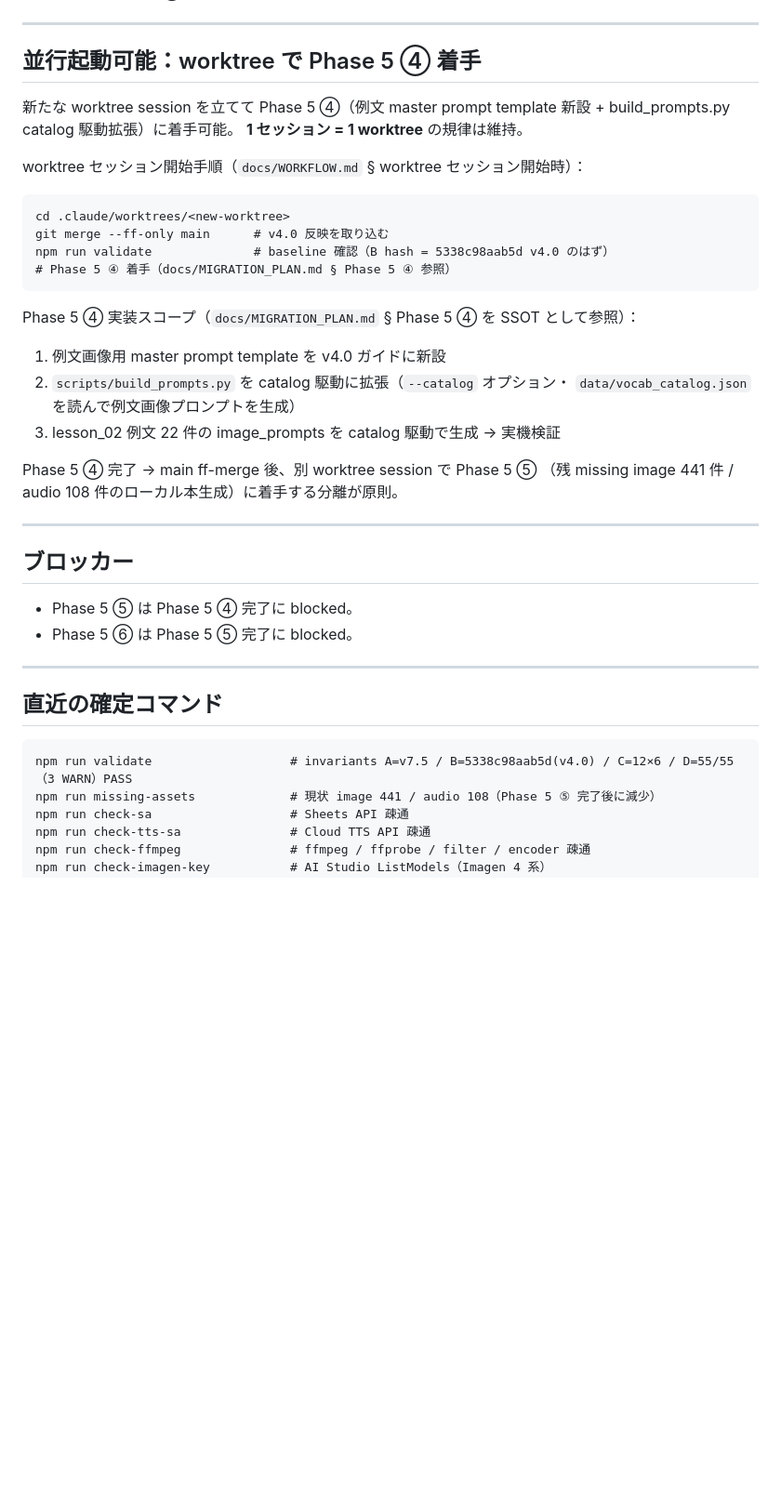
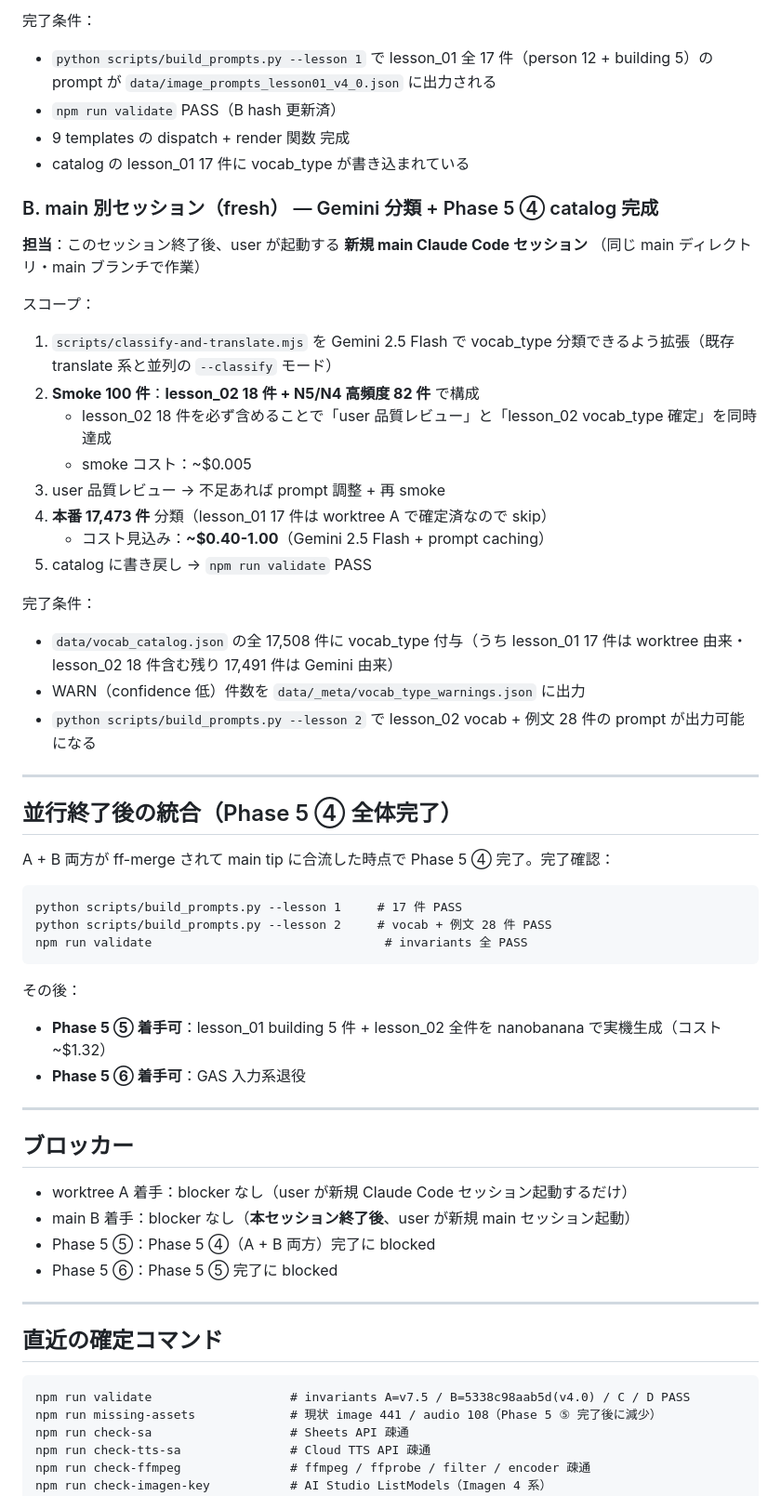
Before and after one commit to popJteacher/japanese-lesson-creator, a Markdown page: NEXT_ACTIONS.md, the part around one of its changes. Shown at 93% size. GitHub-like rendering; blank space fills up the shorter version.

````diff
--- a/NEXT_ACTIONS.md
+++ b/NEXT_ACTIONS.md
@@ -50,44 +59,62 @@ v4.0 main 取り込み + docs 更新は完了。main 即時 active タスクは
+完了条件：
+- `python scripts/build_prompts.py --lesson 1` で lesson_01 全 17 件（person 12 + building 5）の prompt が `data/image_prompts_lesson01_v4_0.json` に出力される
+- `npm run validate` PASS（B hash 更新済）
+- 9 templates の dispatch + render 関数 完成
+- catalog の lesson_01 17 件に vocab_type が書き込まれている
+
+### B. main 別セッション（fresh） — Gemini 分類 + Phase 5 ④ catalog 完成
+
+**担当**：このセッション終了後、user が起動する **新規 main Claude Code セッション**
+（同じ main ディレクトリ・main ブランチで作業）
+
+スコープ：
+
+1. `scripts/classify-and-translate.mjs` を Gemini 2.5 Flash で
+   vocab_type 分類できるよう拡張（既存 translate 系と並列の `--classify` モード）
+2. **Smoke 100 件**：**lesson_02 18 件 + N5/N4 高頻度 82 件** で構成
+   - lesson_02 18 件を必ず含めることで「user 品質レビュー」と「lesson_02 vocab_type 確定」を同時達成
+   - smoke コスト：~$0.005
+3. user 品質レビュー → 不足あれば prompt 調整 + 再 smoke
+4. **本番 17,473 件** 分類（lesson_01 17 件は worktree A で確定済なので skip）
+   - コスト見込み：**~$0.40-1.00**（Gemini 2.5 Flash + prompt caching）
+5. catalog に書き戻し → `npm run validate` PASS
+
+完了条件：
+- `data/vocab_catalog.json` の全 17,508 件に vocab_type 付与（うち lesson_01 17 件は worktree 由来・lesson_02 18 件含む残り 17,491 件は Gemini 由来）
+- WARN（confidence 低）件数を `data/_meta/vocab_type_warnings.json` に出力
+- `python scripts/build_prompts.py --lesson 2` で lesson_02 vocab + 例文 28 件の prompt が出力可能になる
 
 ---
 
-## 並行起動可能：worktree で Phase 5 ④ 着手
+## 並行終了後の統合（Phase 5 ④ 全体完了）
 
-新たな worktree session を立てて Phase 5 ④（例文 master prompt template
-新設 + build_prompts.py catalog 駆動拡張）に着手可能。
-**1 セッション = 1 worktree** の規律は維持。
-
-worktree セッション開始手順（`docs/WORKFLOW.md` § worktree セッション開始時）：
+A + B 両方が ff-merge されて main tip に合流した時点で Phase 5 ④ 完了。完了確認：
 
 ```
-cd .claude/worktrees/<new-worktree>
-git merge --ff-only main      # v4.0 反映を取り込む
-npm run validate              # baseline 確認（B hash = 5338c98aab5d v4.0 のはず）
-# Phase 5 ④ 着手（docs/MIGRATION_PLAN.md § Phase 5 ④ 参照）
+python scripts/build_prompts.py --lesson 1     # 17 件 PASS
+python scripts/build_prompts.py --lesson 2     # vocab + 例文 28 件 PASS
+npm run validate                                # invariants 全 PASS
 ```
 
-Phase 5 ④ 実装スコープ（`docs/MIGRATION_PLAN.md` § Phase 5 ④ を SSOT として参照）：
-
-1. 例文画像用 master prompt template を v4.0 ガイドに新設
-2. `scripts/build_prompts.py` を catalog 駆動に拡張（`--catalog` オプション・
-   `data/vocab_catalog.json` を読んで例文画像プロンプトを生成）
-3. lesson_02 例文 22 件の image_prompts を catalog 駆動で生成 → 実機検証
-
-Phase 5 ④ 完了 → main ff-merge 後、別 worktree session で Phase 5 ⑤
-（残 missing image 441 件 / audio 108 件のローカル本生成）に着手する分離が原則。
+その後：
+- **Phase 5 ⑤ 着手可**：lesson_01 building 5 件 + lesson_02 全件を nanobanana で実機生成（コスト ~$1.32）
+- **Phase 5 ⑥ 着手可**：GAS 入力系退役
 
 ---
 
 ## ブロッカー
 
-- Phase 5 ⑤ は Phase 5 ④ 完了に blocked。
-- Phase 5 ⑥ は Phase 5 ⑤ 完了に blocked。
+- worktree A 着手：blocker なし（user が新規 Claude Code セッション起動するだけ）
+- main B 着手：blocker なし（**本セッション終了後**、user が新規 main セッション起動）
+- Phase 5 ⑤：Phase 5 ④（A + B 両方）完了に blocked
+- Phase 5 ⑥：Phase 5 ⑤ 完了に blocked
 
 ---
 
 ## 直近の確定コマンド
 
 ```
-npm run validate                   # invariants A=v7.5 / B=5338c98aab5d(v4.0) / C=12×6 / D=55/55（3 WARN）PASS
+npm run validate                   # invariants A=v7.5 / B=5338c98aab5d(v4.0) / C / D PASS
 npm run missing-assets             # 現状 image 441 / audio 108（Phase 5 ⑤ 完了後に減少）
 npm run check-sa                   # Sheets API 疎通
 npm run check-tts-sa               # Cloud TTS API 疎通
````
Also changed, not shown: other parts of NEXT_ACTIONS.md (+44 -35 lines), docs/MIGRATION_PLAN.md (+47 -11 lines).
